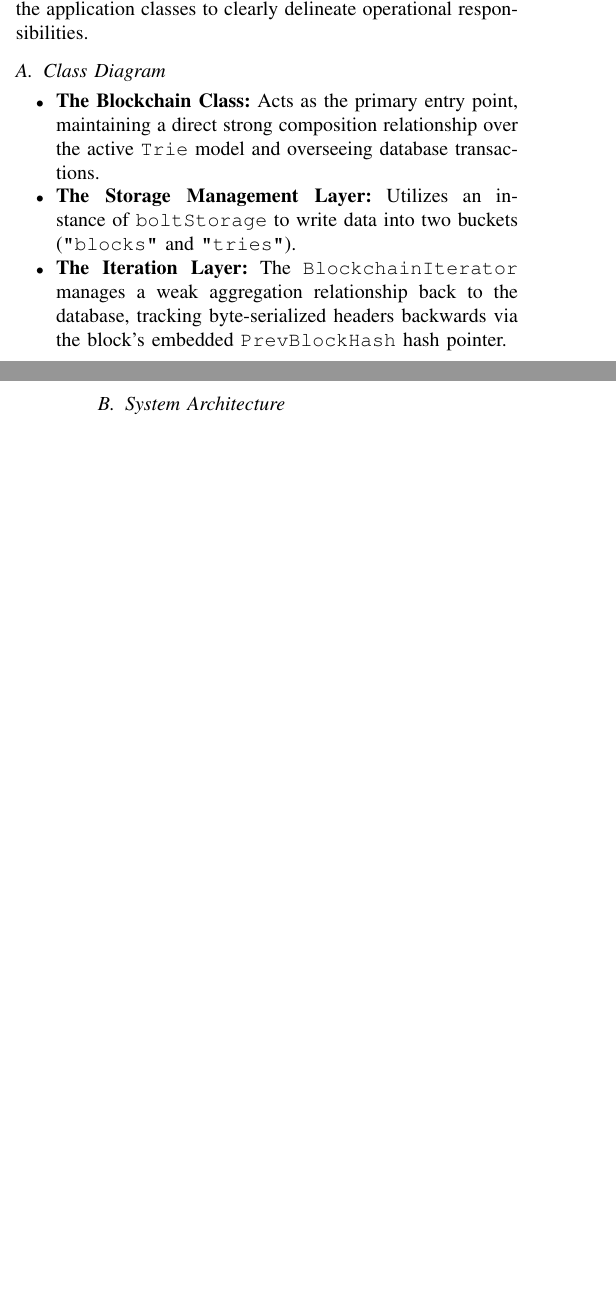
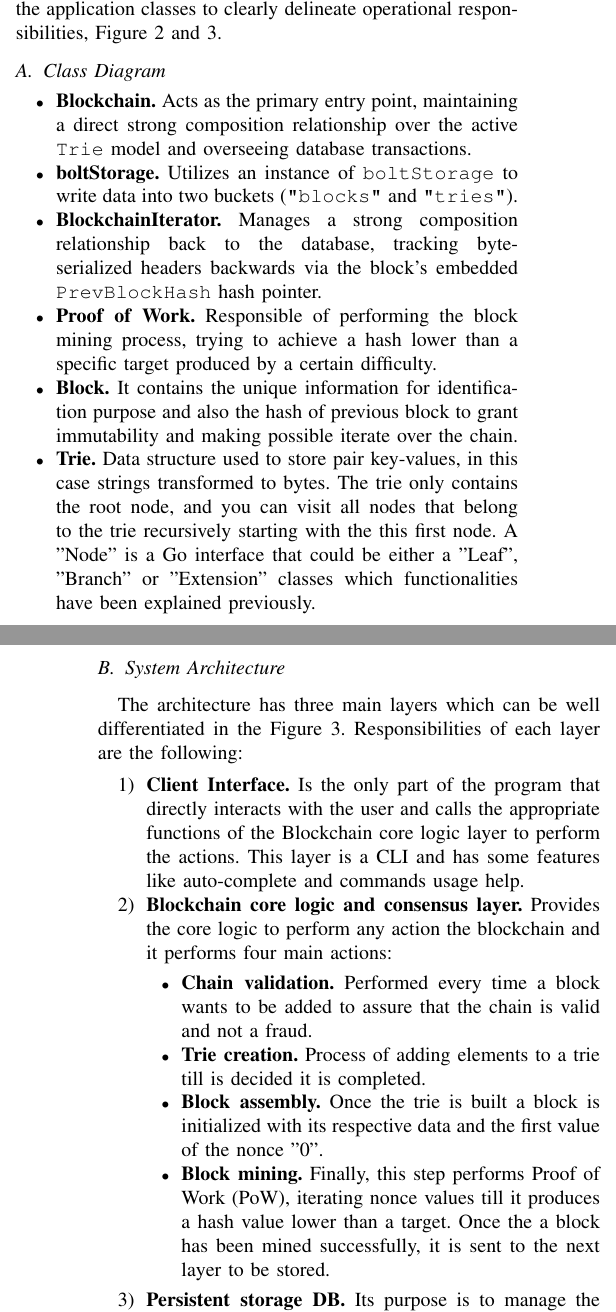
Before and after one commit to jowy-ti/dsproject, a LaTeX paper (paper/paper2.tex): two parts of the columns of pages 2 and 3 of 3 before the commit and two parts of the columns of pages 2 and 3 of 4 after it, joined at a grey line, cut so that both start at the same text, the shorter picture padded with empty space. Compiled offline with pdfLaTeX.

Commit message:
complete class diagram README

```diff
--- a/paper/paper2.tex
+++ b/paper/paper2.tex
@@ -119,14 +119,17 @@
 	Once a nonce is discovered that positions the integer representation of the block hash below the calculated target line $T$, the mining cycle terminates, and the block is broadcast to the storage management layer.
 
 	\section{Architectural Design}
-	The architectural design strictly prioritizes modularity, enforcing a highly structured, acyclic dependency graph among the application classes to clearly delineate operational responsibilities.
+	The architectural design strictly prioritizes modularity, enforcing a highly structured, acyclic dependency graph among the application classes to clearly delineate operational responsibilities, Figure \ref{fig:class_diagram} and \ref{fig:architecture}.
 
 	\subsection{Class Diagram}
 
 	\begin{itemize}
-		\item \textbf{The Blockchain Class:} Acts as the primary entry point, maintaining a direct strong composition relationship over the active \texttt{Trie} model and overseeing database transactions.
-		\item \textbf{The Storage Management Layer:} Utilizes an instance of \texttt{boltStorage} to write data into two buckets (\texttt{"blocks"} and \texttt{"tries"}).
-		\item \textbf{The Iteration Layer:} The \texttt{BlockchainIterator} manages a weak aggregation relationship back to the database, tracking byte-serialized headers backwards via the block's embedded \texttt{PrevBlockHash} hash pointer.
+		\item \textbf{Blockchain.} Acts as the primary entry point, maintaining a direct strong composition relationship over the active \texttt{Trie} model and overseeing database transactions.
+		\item \textbf{boltStorage.} Utilizes an instance of \texttt{boltStorage} to write data into two buckets (\texttt{"blocks"} and \texttt{"tries"}).
+		\item \textbf{BlockchainIterator.} Manages a strong composition relationship back to the database, tracking byte-serialized headers backwards via the block's embedded \texttt{PrevBlockHash} hash pointer.
+		\item \textbf{Proof of Work.} Responsible of performing the block mining process, trying to achieve a hash lower than a specific target produced by a certain difficulty.
+		\item \textbf{Block.} It contains the unique information for identification purpose and also the hash of previous block to grant immutability and making possible iterate over the chain.
+		\item \textbf{Trie.} Data structure used to store pair key-values, in this case strings transformed to bytes. The trie only contains the root node, and you can visit all nodes that belong to the trie recursively starting with the this first node. A "Node" is a Go interface that could be either a "Leaf", "Branch" or "Extension" classes which functionalities have been explained previously.
 	\end{itemize}
 
 	\begin{figure*}[t]
@@ -139,6 +142,23 @@
 	\FloatBarrier
 
 	\subsection{System Architecture}
+
+	The architecture has three main layers which can be well differentiated in the Figure \ref{fig:architecture}. Responsibilities of each layer are the following:
+
+	\begin{enumerate}
+		\item \textbf{Client Interface.} Is the only part of the program that directly interacts with the user and calls the appropriate functions of the Blockchain core logic layer to perform the actions. This layer is a CLI and has some features like auto-complete and commands usage help.
+
+		\item \textbf{Blockchain core logic and consensus layer.} Provides the core logic to perform any action the blockchain and it performs four main actions:
+
+		\begin{itemize}
+			\item \textbf{Chain validation.} Performed every time a block wants to be added to assure that the chain is valid and not a fraud.
+			\item \textbf{Trie creation.} Process of adding elements to a trie till is decided it is completed.
+			\item \textbf{Block assembly.} Once the trie is built a block is initialized with its respective data and the first value of the nonce "0".
+			\item \textbf{Block mining.} Finally, this step performs Proof of Work (PoW), iterating nonce values till it produces a hash value lower than a target. Once the a block has been mined successfully, it is sent to the next layer to be stored.
+		\end{itemize}
+
+		\item \textbf{Persistent storage DB.} Its purpose is to manage the interaction with database (BoltDB) retrieving or storing the information. The database is divided into two buckets for the different kind of data that this program handles (trie and block data).
+	\end{enumerate}
 
 	\begin{figure}[htbp]
 		\centering
```
Also changed, not shown: complete_diagram.md (+3 -2 lines), README.md, paper/paper2.pdf, 3 other files.
